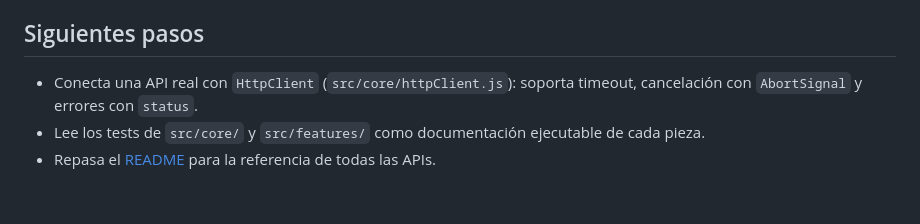
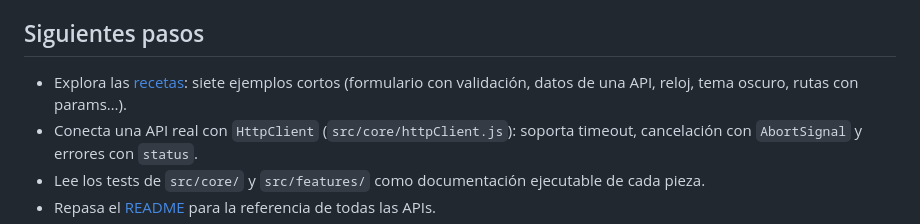
Before and after one commit to marioacalderon16-dev/signals-starter-kit, a Markdown page: docs/QUICKSTART.md, the part around the change. GitHub-like rendering; blank space fills up the shorter version.

```diff
--- a/docs/QUICKSTART.md
+++ b/docs/QUICKSTART.md
@@ -481,6 +481,7 @@ npm run preview
 
 ## Siguientes pasos
 
+- Explora las [recetas](RECETAS.md): siete ejemplos cortos (formulario con validación, datos de una API, reloj, tema oscuro, rutas con params…).
 - Conecta una API real con `HttpClient` (`src/core/httpClient.js`): soporta timeout, cancelación con `AbortSignal` y errores con `status`.
 - Lee los tests de `src/core/` y `src/features/` como documentación ejecutable de cada pieza.
 - Repasa el [README](../README.md) para la referencia de todas las APIs.
```
Also changed, not shown: README.md (+1 -1 lines), docs/RECETAS.md (added, +331 -0 lines).
